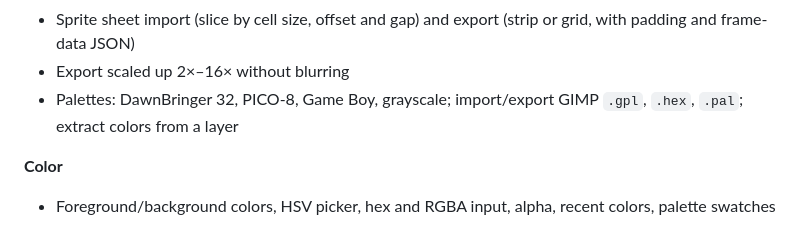
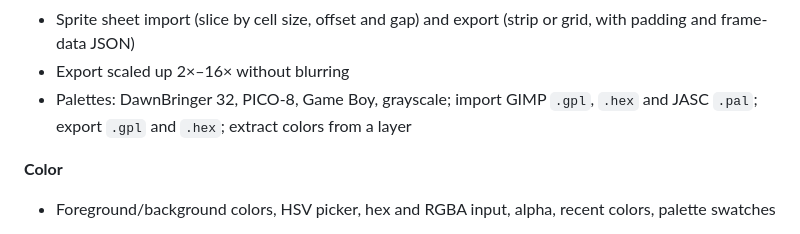
Before and after one commit to hannes423-debug/Art, a Markdown page: README.md, the part around the change. Drawn GitHub-style.

Commit message:
README: describe palette import/export formats precisely
Co-Authored-By: Claude Opus 5.5 <noreply@anthropic.com>
Claude-Session: https://claude.ai/code/session_01ChsdWb4LrsuBGXLscbdKM5

```diff
--- a/README.md
+++ b/README.md
@@ -53,7 +53,7 @@ fast and canvas-first.
 - Frames with onion skin and animation playback (FPS)
 - Sprite sheet import (slice by cell size, offset and gap) and export (strip or grid, with padding and frame-data JSON)
 - Export scaled up 2×–16× without blurring
-- Palettes: DawnBringer 32, PICO-8, Game Boy, grayscale; import/export GIMP `.gpl`, `.hex`, `.pal`; extract colors from a layer
+- Palettes: DawnBringer 32, PICO-8, Game Boy, grayscale; import GIMP `.gpl`, `.hex` and JASC `.pal`; export `.gpl` and `.hex`; extract colors from a layer
 
 **Color**
 - Foreground/background colors, HSV picker, hex and RGBA input, alpha, recent colors, palette swatches
```
